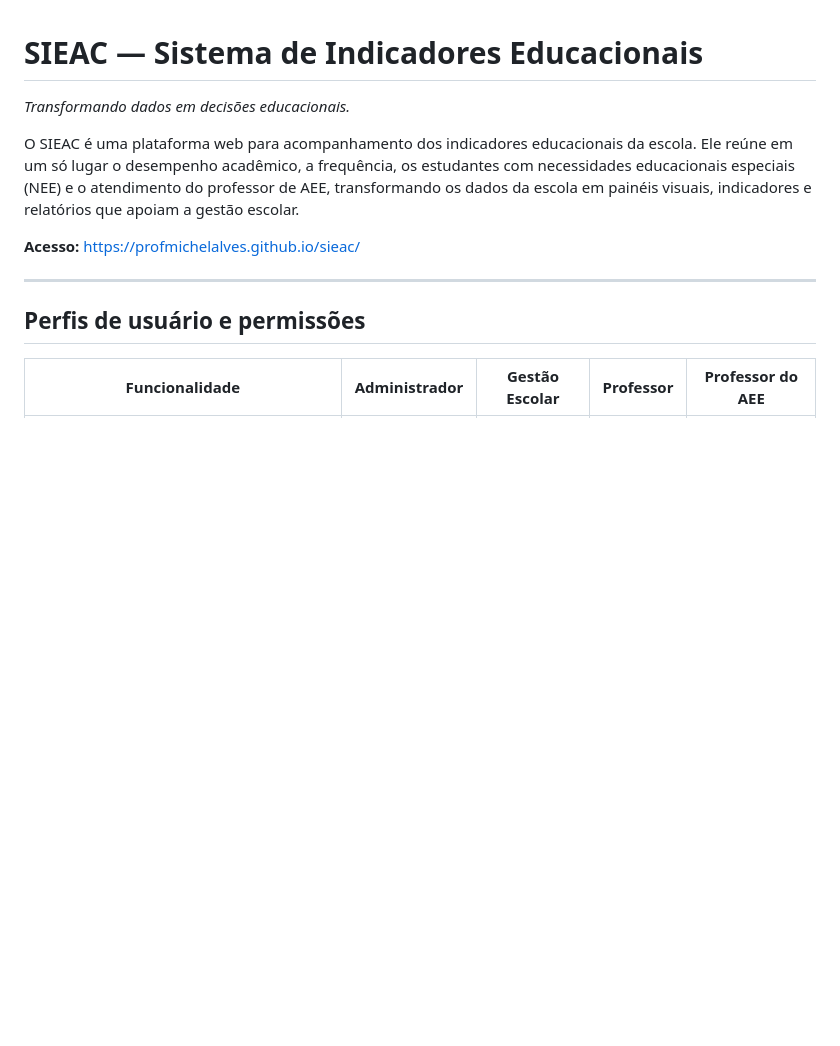
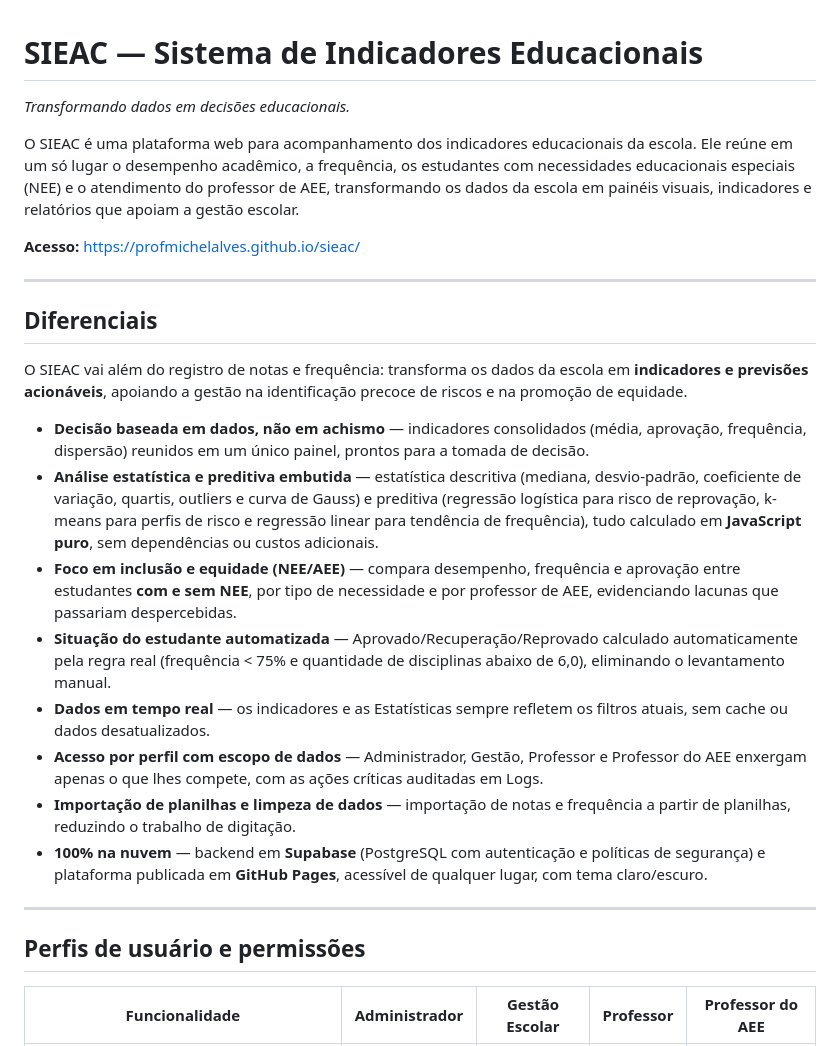
Before and after one commit to profmichelalves/sieac, a Markdown page: README.md, the part around the change. Drawn GitHub-style; blank space fills up the shorter version.

Commit message:
docs: adiciona a seção Diferenciais no README

```diff
--- a/README.md
+++ b/README.md
@@ -5,6 +5,21 @@
 O SIEAC é uma plataforma web para acompanhamento dos indicadores educacionais da escola. Ele reúne em um só lugar o desempenho acadêmico, a frequência, os estudantes com necessidades educacionais especiais (NEE) e o atendimento do professor de AEE, transformando os dados da escola em painéis visuais, indicadores e relatórios que apoiam a gestão escolar.
 
 **Acesso:** [https://profmichelalves.github.io/sieac/](https://profmichelalves.github.io/sieac/)
+
+---
+
+## Diferenciais
+
+O SIEAC vai além do registro de notas e frequência: transforma os dados da escola em **indicadores e previsões acionáveis**, apoiando a gestão na identificação precoce de riscos e na promoção de equidade.
+
+- **Decisão baseada em dados, não em achismo** — indicadores consolidados (média, aprovação, frequência, dispersão) reunidos em um único painel, prontos para a tomada de decisão.
+- **Análise estatística e preditiva embutida** — estatística descritiva (mediana, desvio-padrão, coeficiente de variação, quartis, outliers e curva de Gauss) e preditiva (regressão logística para risco de reprovação, k-means para perfis de risco e regressão linear para tendência de frequência), tudo calculado em **JavaScript puro**, sem dependências ou custos adicionais.
+- **Foco em inclusão e equidade (NEE/AEE)** — compara desempenho, frequência e aprovação entre estudantes **com e sem NEE**, por tipo de necessidade e por professor de AEE, evidenciando lacunas que passariam despercebidas.
+- **Situação do estudante automatizada** — Aprovado/Recuperação/Reprovado calculado automaticamente pela regra real (frequência < 75% e quantidade de disciplinas abaixo de 6,0), eliminando o levantamento manual.
+- **Dados em tempo real** — os indicadores e as Estatísticas sempre refletem os filtros atuais, sem cache ou dados desatualizados.
+- **Acesso por perfil com escopo de dados** — Administrador, Gestão, Professor e Professor do AEE enxergam apenas o que lhes compete, com as ações críticas auditadas em Logs.
+- **Importação de planilhas e limpeza de dados** — importação de notas e frequência a partir de planilhas, reduzindo o trabalho de digitação.
+- **100% na nuvem** — backend em **Supabase** (PostgreSQL com autenticação e políticas de segurança) e plataforma publicada em **GitHub Pages**, acessível de qualquer lugar, com tema claro/escuro.
 
 ---
 
```
